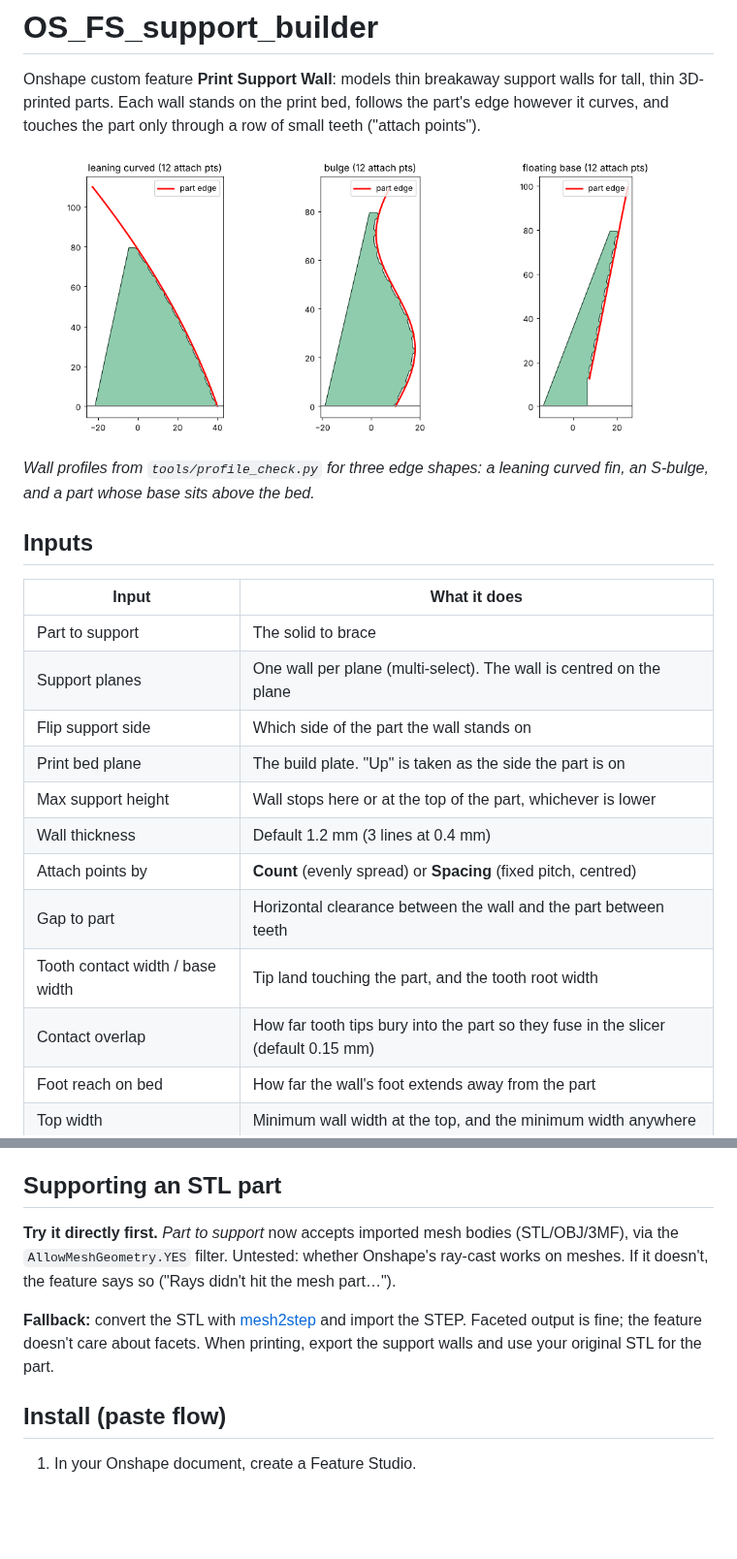
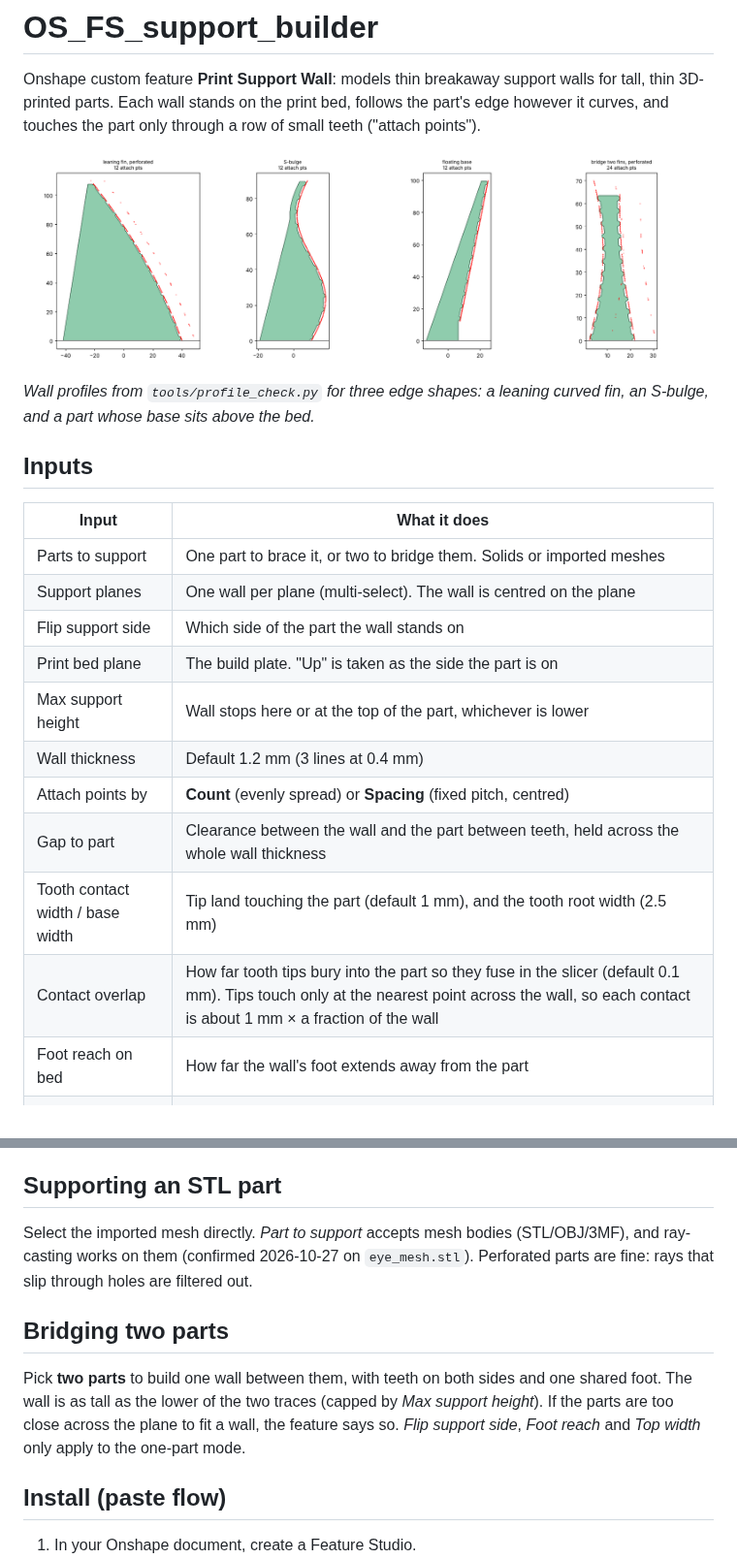
Before and after one commit to the-feve/OS_FS_support_builder, a Markdown page: README.md, 2 parts joined by grey strips. Shown at 97% size. Drawn GitHub-style; pictures changed too: docs/profile_preview.png; blank space fills up the shorter version.

```diff
--- a/README.md
+++ b/README.md
@@ -13,16 +13,16 @@ and a part whose base sits above the bed.*
 
 | Input | What it does |
 | --- | --- |
-| Part to support | The solid to brace |
+| Parts to support | One part to brace it, or two to bridge them. Solids or imported meshes |
 | Support planes | One wall per plane (multi-select). The wall is centred on the plane |
 | Flip support side | Which side of the part the wall stands on |
 | Print bed plane | The build plate. "Up" is taken as the side the part is on |
 | Max support height | Wall stops here or at the top of the part, whichever is lower |
 | Wall thickness | Default 1.2 mm (3 lines at 0.4 mm) |
 | Attach points by | **Count** (evenly spread) or **Spacing** (fixed pitch, centred) |
-| Gap to part | Horizontal clearance between the wall and the part between teeth |
-| Tooth contact width / base width | Tip land touching the part, and the tooth root width |
-| Contact overlap | How far tooth tips bury into the part so they fuse in the slicer (default 0.15 mm) |
+| Gap to part | Clearance between the wall and the part between teeth, held across the whole wall thickness |
+| Tooth contact width / base width | Tip land touching the part (default 1 mm), and the tooth root width (2.5 mm) |
+| Contact overlap | How far tooth tips bury into the part so they fuse in the slicer (default 0.1 mm). Tips touch only at the nearest point across the wall, so each contact is about 1 mm × a fraction of the wall |
 | Foot reach on bed | How far the wall's foot extends away from the part |
 | Top width | Minimum wall width at the top, and the minimum width anywhere |
 | Add bed pad | Thin pad under the wall bottom for adhesion (width, thickness) |
@@ -42,13 +42,16 @@ lowest point of contact.
 
 ## Supporting an STL part
 
-**Try it directly first.** *Part to support* now accepts imported mesh bodies (STL/OBJ/3MF), via
-the `AllowMeshGeometry.YES` filter. Untested: whether Onshape's ray-cast works on meshes. If it
-doesn't, the feature says so ("Rays didn't hit the mesh part…").
+Select the imported mesh directly. *Part to support* accepts mesh bodies (STL/OBJ/3MF), and
+ray-casting works on them (confirmed 2026-10-27 on `eye_mesh.stl`). Perforated parts are fine:
+rays that slip through holes are filtered out.
 
-**Fallback:** convert the STL with [mesh2step](https://github.com/the-feve/mesh2step) and import
-the STEP. Faceted output is fine; the feature doesn't care about facets. When printing, export
-the support walls and use your original STL for the part.
+## Bridging two parts
+
+Pick **two parts** to build one wall between them, with teeth on both sides and one shared foot.
+The wall is as tall as the lower of the two traces (capped by *Max support height*). If the parts
+are too close across the plane to fit a wall, the feature says so. *Flip support side*, *Foot
+reach* and *Top width* only apply to the one-part mode.
 
 ## Install (paste flow)
 
```
Also changed, not shown: 2 other files.
